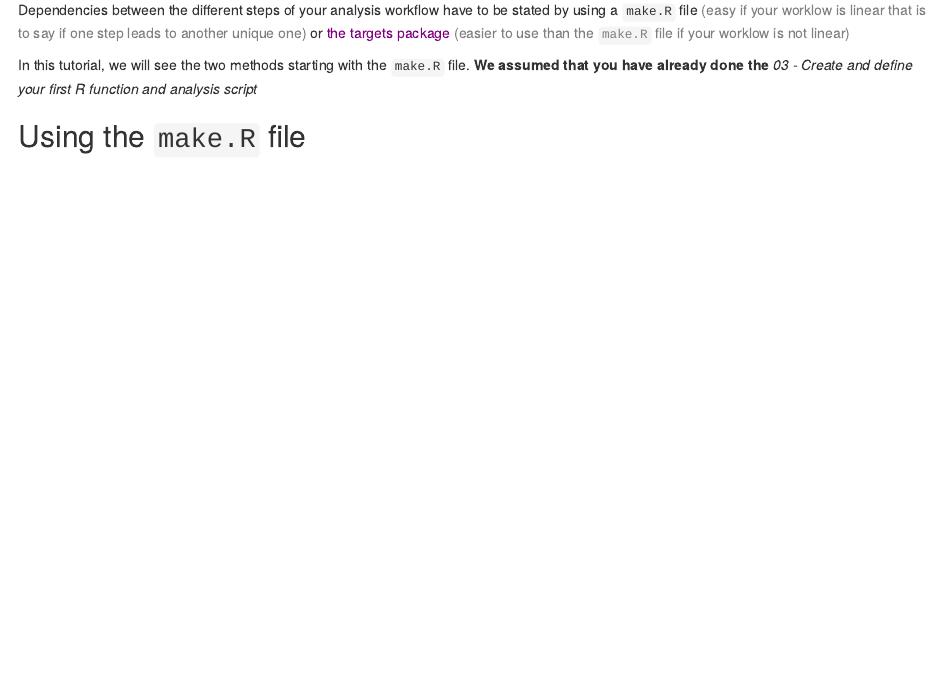
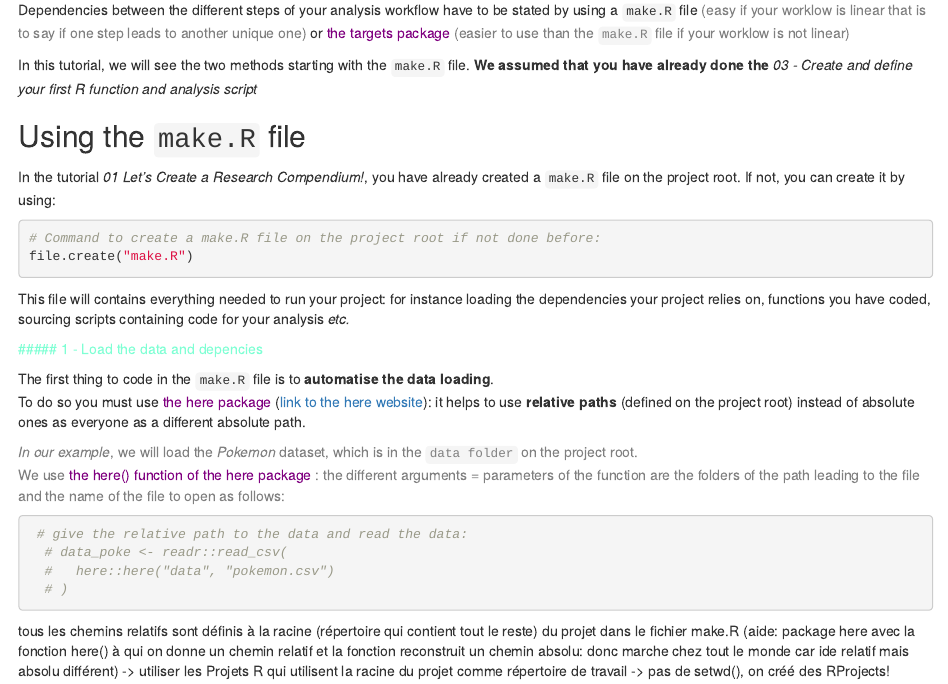
Before and after one commit to LenaKlay/PokeRepro, an R Markdown document (content/post/04_use_an_automatised_workflow/index.Rmd): the page in a window 1100 px wide, from 320 px down. Rendered offline with R 4.5, knitr and Pandoc, with nearby package versions.

Commit message:
:books: Continue doc

````diff
--- a/content/post/04_use_an_automatised_workflow/index.Rmd
+++ b/content/post/04_use_an_automatised_workflow/index.Rmd
@@ -31,3 +31,44 @@ In this tutorial, we will see the two methods starting with the `make.R` file.
 
 
 ## Using the `make.R` file
+
+
+In the tutorial *01 Let's Create a Research Compendium!*, you have already
+created a `make.R` file on the project root.  If not, you can create it by using:
+
+
+```{r, eval = FALSE}
+# Command to create a make.R file on the project root if not done before:
+file.create("make.R")
+
+```
+
+
+This file will contains everything needed to run your project: for instance
+loading the dependencies your project relies on, functions you have coded,
+sourcing scripts containing code for your analysis *etc.*
+
+
+<span style="color: aquamarine;">##### 1 - Load the data and depencies </span>
+
+
+The first thing to code in the `make.R` file is to **automatise the data loading**.
+To do so you must use <span style="color: purple;">the here package</span>
+([link to the here website](https://here.r-lib.org/)): it helps to use **relative paths**
+(defined on the project root) instead of absolute ones as everyone as a different
+absolute path.
+
+<span style="color: grey;">*In our example*, we will load the *Pokemon* dataset, which is in the `data folder` on the project root.
+We use </span> <span style="color: purple;">the here() function of the here package</span> </span> <span style="color: grey;">: the different arguments = parameters of the function are the folders of the path leading to the file and the name of the file to open as follows: </span>
+
+
+```{r, eval = FALSE}
+ # give the relative path to the data and read the data:
+  # data_poke <- readr::read_csv(
+  #   here::here("data", "pokemon.csv")
+  # )
+```
+
+
+
+tous les chemins relatifs sont définis à la racine (répertoire qui contient tout le reste) du projet dans le fichier make.R (aide: package here avec la fonction here() à qui on donne un chemin relatif et la fonction reconstruit un chemin absolu: donc marche chez tout le monde car ide relatif mais absolu différent) -> utiliser les Projets R qui utilisent la racine du projet comme répertoire de travail -> pas de setwd(), on créé des RProjects!
````
Also changed, not shown: content/post/04_use_an_automatised_workflow/index.html.
